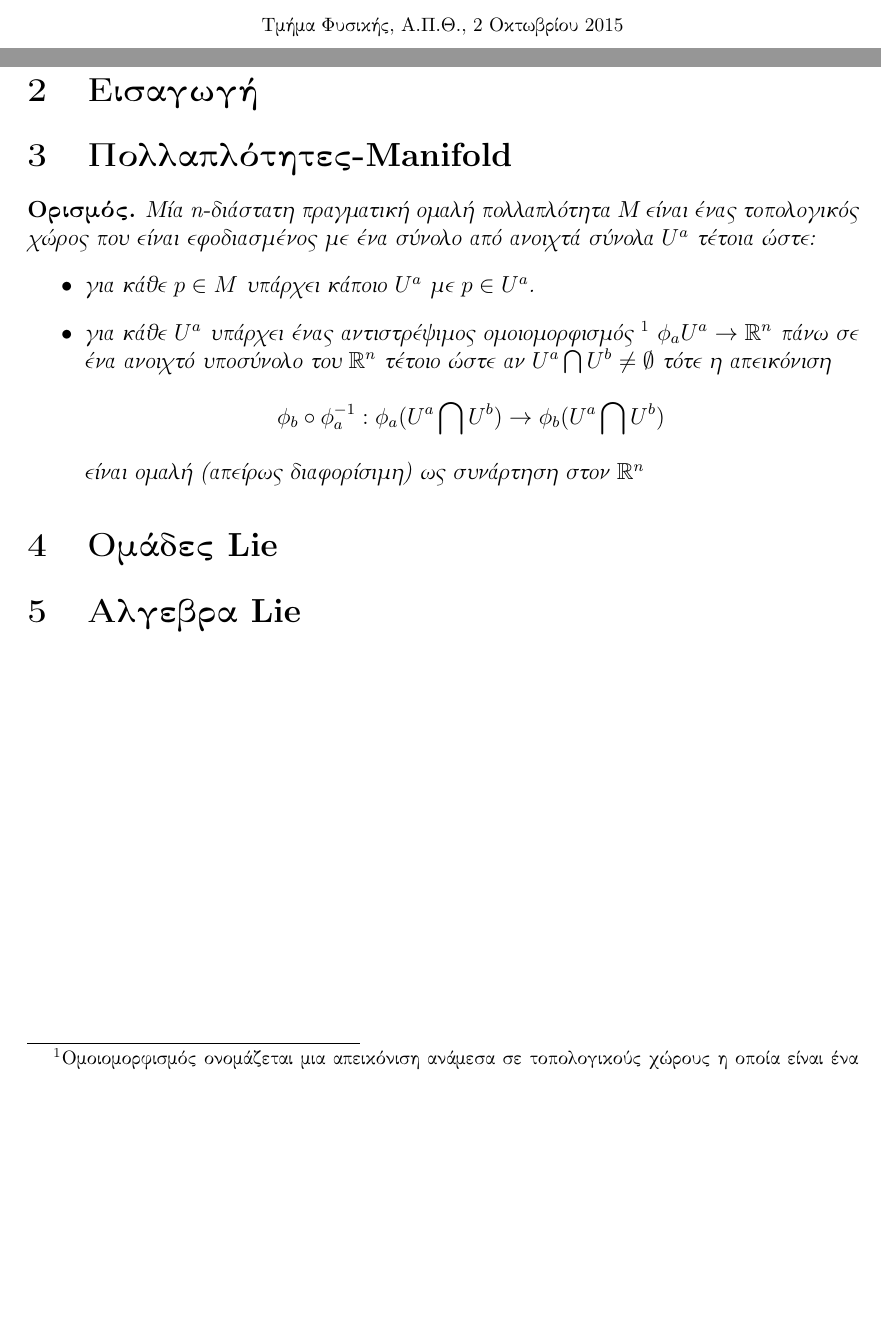
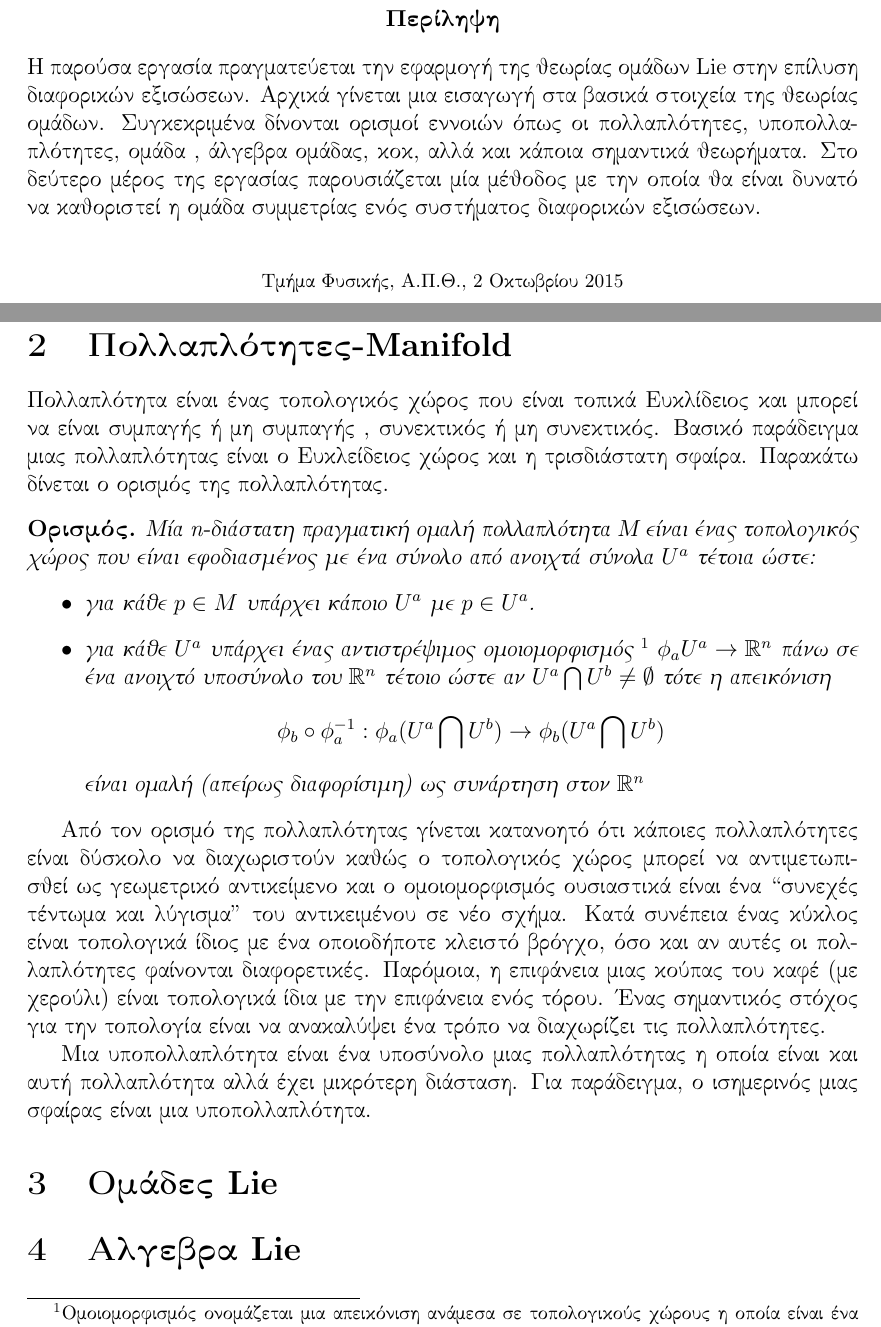
Before and after one commit to elskorda/NonlinearDynamics, a LaTeX paper (SkordaElenaReport.tex, which reads manifold.tex): two parts of pages 1 and 3 of 4, joined at a grey line, cut at the place of the change, the shorter picture padded with empty space. Compiled offline with pdfLaTeX.

Commit message:
some changes

```diff
--- a/SkordaElenaReport.tex
+++ b/SkordaElenaReport.tex
@@ -64,6 +76,10 @@ urlcolor=blue!50!black
 		\includegraphics[width =0.3\textwidth]{pics/auth_logo_color.jpg}
 		\end{figure}
 		\end{center}
+
+		\begin{abstract}
+		         Η παρούσα εργασία πραγματεύεται την εφαρμογή της θεωρίας ομάδων \textlatin{Lie} στην επίλυση διαφορικών εξισώσεων. Αρχικά γίνεται μια εισαγωγή στα βασικά στοιχεία της θεωρίας ομάδων. Συγκεκριμένα δίνονται ορισμοί εννοιών όπως οι πολλαπλότητες, υποπολλαπλότητες, ομάδα , άλγεβρα ομάδας, κοκ, αλλά και κάποια σημαντικά θεωρήματα. Στο δεύτερο μέρος της εργασίας παρουσιάζεται μία μέθοδος με την οποία θα είναι δυνατό να καθοριστεί η ομάδα συμμετρίας ενός συστήματος διαφορικών εξισώσεων.
+		\end{abstract}
 		\vfill
 
 		\centering{\footnotesize Τμήμα Φυσικής, Α.Π.Θ., \today}
@@ -72,27 +88,17 @@ urlcolor=blue!50!black
 	\newpage
 	\tableofcontents
 	\newpage
-\section{Περίληψη}
 	\section{Εισαγωγή}
-\section{Πολλαπλότητες-\textlatin{Manifold}}
-\begin{definition}
-Μία  \textlatin{n}-διάστατη πραγματική ομαλή πολλαπλότητα Μ είναι ένας τοπολογικός χώρος που είναι εφοδιασμένος με ένα σύνολο από ανοιχτά σύνολα $U^a$ τέτοια ώστε:
-\begin{itemize}
-\item για κάθε $p \in M $ υπάρχει κάποιο $U^a$ με $p \in U^a$.
-\item για κάθε $U^a$ υπάρχει ένας αντιστρέψιμος ομοιομορφισμός \footnote{Ομοιομορφισμός ονομάζεται μια απεικόνιση ανάμεσα σε τοπολογικούς χώρους η οποία είναι ένα προς ένα και επί, συνεχής και η αντίστροφη απεικόνιση είναι επίσης συνεχής.} $\phi_a U^a \rightarrow \mathbb{R}^n $ πάνω σε ένα ανοιχτό υποσύνολο του $\mathbb{R}^n$ τέτοιο ώστε αν $U^a \bigcap U^b \neq \emptyset $  τότε η απεικόνιση
-	\[ \phi_b \circ \phi_a ^{-1} :\phi_a (U^a \bigcap U^b) \rightarrow \phi_b(U^a \bigcap U^b)\]
-είναι ομαλή (απείρως διαφορίσιμη) ως συνάρτηση στον $\mathbb{R}^n$
- \end{itemize}
-\end{definition}
+	%-----------------------------------------------------------------------------------------------------------------------------------------------------
+	\input{manifold.tex}
+	%-----------------------------------------------------------------------------------------------------------------------------------------------------
+
 	\nocite{topologysame}
 	\nocite{coordinateCharts}
 	\nocite{manifold}
 	\nocite{olver2000applications}
 	\section{Ομάδες \textlatin{Lie}}
 	\section{Αλγεβρα \textlatin{Lie} }
-%-----------------------------------------------------------------------------------------------------------------------------------------------------
-%\input{metavoliatom.tex}
-%-----------------------------------------------------------------------------------------------------------------------------------------------------
 
 	\newpage
 	\selectlanguage{english}
--- /dev/null
+++ b/manifold.tex
@@ -0,0 +1,17 @@
+\section{Πολλαπλότητες-\textlatin{Manifold}}
+
+Πολλαπλότητα είναι ένας τοπολογικός χώρος που είναι τοπικά Ευκλίδειος και  μπορεί να είναι συμπαγής ή μη συμπαγής , συνεκτικός ή μη συνεκτικός. Βασικό παράδειγμα μιας πολλαπλότητας είναι ο Ευκλείδειος χώρος και η τρισδιάστατη σφαίρα. Παρακάτω δίνεται ο ορισμός της πολλαπλότητας.
+
+\begin{definition}
+Μία  \textlatin{n}-διάστατη πραγματική ομαλή πολλαπλότητα Μ είναι ένας τοπολογικός χώρος που είναι εφοδιασμένος με ένα σύνολο από ανοιχτά σύνολα $U^a$ τέτοια ώστε:
+\begin{itemize}
+\item για κάθε $p \in M $ υπάρχει κάποιο $U^a$ με $p \in U^a$.
+\item για κάθε $U^a$ υπάρχει ένας αντιστρέψιμος ομοιομορφισμός \footnote{Ομοιομορφισμός ονομάζεται μια απεικόνιση ανάμεσα σε τοπολογικούς χώρους η οποία είναι ένα προς ένα και επί, συνεχής και η αντίστροφη απεικόνιση είναι επίσης συνεχής.} $\phi_a U^a \rightarrow \mathbb{R}^n $ πάνω σε ένα ανοιχτό υποσύνολο του $\mathbb{R}^n$ τέτοιο ώστε αν $U^a \bigcap U^b \neq \emptyset $  τότε η απεικόνιση
+	\[ \phi_b \circ \phi_a ^{-1} :\phi_a (U^a \bigcap U^b) \rightarrow \phi_b(U^a \bigcap U^b)\]
+είναι ομαλή (απείρως διαφορίσιμη) ως συνάρτηση στον $\mathbb{R}^n$
+ \end{itemize}
+\end{definition}
+
+Από τον ορισμό της πολλαπλότητας γίνεται κατανοητό ότι κάποιες πολλαπλότητες είναι δύσκολο να διαχωριστούν καθώς ο τοπολογικός χώρος μπορεί να αντιμετωπισθεί ως γεωμετρικό  αντικείμενο και ο ομοιομορφισμός  ουσιαστικά είναι ένα “συνεχές τέντωμα και λύγισμα” του αντικειμένου σε νέο σχήμα. Κατά συνέπεια ένας κύκλος είναι τοπολογικά ίδιος με ένα οποιοδήποτε κλειστό βρόγχο, όσο και αν αυτές οι πολλαπλότητες φαίνονται διαφορετικές. Παρόμοια, η επιφάνεια μιας κούπας του καφέ (με χερούλι)  είναι τοπολογικά ίδια με την επιφάνεια ενός  τόρου. Ένας σημαντικός στόχος για την τοπολογία  είναι να ανακαλύψει ένα τρόπο να διαχωρίζει τις πολλαπλότητες.
+
+Μια υποπολλαπλότητα είναι ένα υποσύνολο μιας πολλαπλότητας η οποία είναι και αυτή πολλαπλότητα αλλά έχει μικρότερη διάσταση. Για παράδειγμα, ο ισημερινός μιας σφαίρας είναι μια υποπολλαπλότητα.
```
Also changed, not shown: SkordaElenaReport.pdf, SkordaElenaReport.tex (12 more changed lines). Lines whose indentation alone changed are shown as unchanged.
